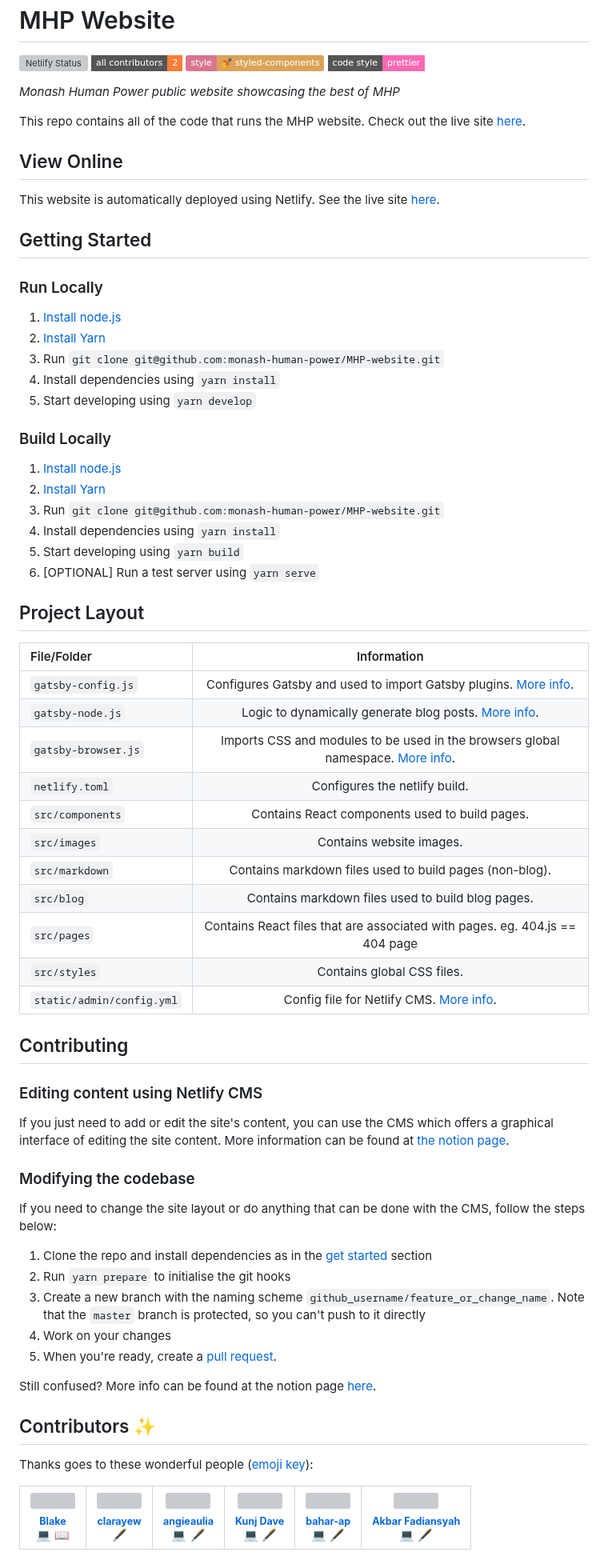
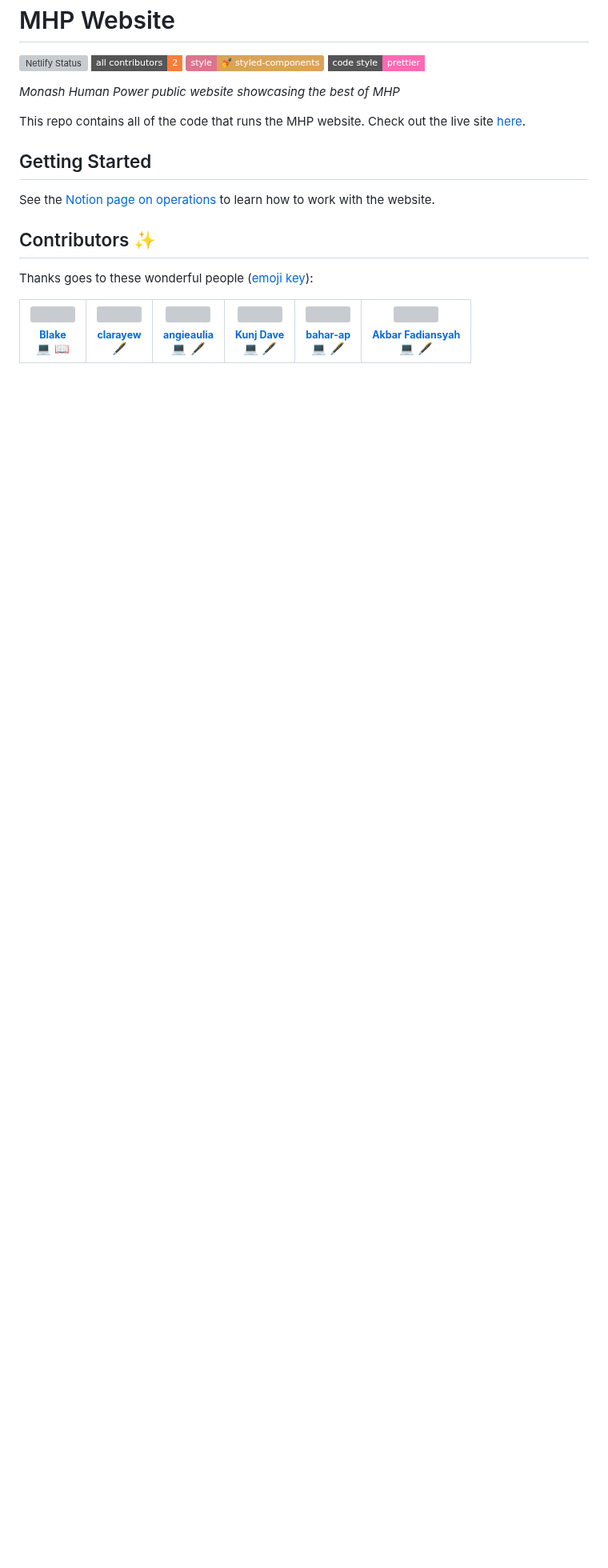
Before and after one commit to monash-human-power/MHP-website, a Markdown page: README.md, the part around the change. Shown at 80% size. Rendered like a GitHub page; badges without logos; blank space fills up the shorter version; grey boxes are pictures that could not be loaded.

Commit message:
Revamp README

```diff
--- a/README.md
+++ b/README.md
@@ -9,62 +9,10 @@ _Monash Human Power public website showcasing the best of MHP_
 
 This repo contains all of the code that runs the MHP website. Check out the live site [here](https://monashhumanpower.org).
 
-## View Online
-
-This website is automatically deployed using Netlify. See the live site [here](https://monashhumanpower.org).
-
 ## Getting Started
 
-### Run Locally
-
-1. [Install node.js](https://nodejs.org)
-2. [Install Yarn](https://yarnpkg.com/getting-started/install)
-3. Run `git clone git@github.com:monash-human-power/MHP-website.git`
-4. Install dependencies using `yarn install`
-5. Start developing using `yarn develop`
-
-### Build Locally
-
-1. [Install node.js](https://nodejs.org)
-2. [Install Yarn](https://yarnpkg.com/getting-started/install)
-3. Run `git clone git@github.com:monash-human-power/MHP-website.git`
-4. Install dependencies using `yarn install`
-5. Start developing using `yarn build`
-6. [OPTIONAL] Run a test server using `yarn serve`
-
-## Project Layout
-
-| File/Folder               |                                                           Information                                                            |
-| :------------------------ | :------------------------------------------------------------------------------------------------------------------------------: |
-| `gatsby-config.js`        | Configures Gatsby and used to import Gatsby plugins. [More info](https://www.gatsbyjs.com/tutorial/plugin-and-theme-tutorials/). |
-| `gatsby-node.js`          |                 Logic to dynamically generate blog posts. [More info](https://www.gatsbyjs.org/docs/node-apis/).                 |
-| `gatsby-browser.js`       |  Imports CSS and modules to be used in the browsers global namespace. [More info](https://www.gatsbyjs.org/docs/browser-apis/).  |
-| `netlify.toml`            |                                                  Configures the netlify build.                                                   |
-| `src/components`          |                                          Contains React components used to build pages.                                          |
-| `src/images`              |                                                     Contains website images.                                                     |
-| `src/markdown`            |                                     Contains markdown files used to build pages (non-blog).                                      |
-| `src/blog`                |                                        Contains markdown files used to build blog pages.                                         |
-| `src/pages`               |                           Contains React files that are associated with pages. eg. 404.js == 404 page                            |
-| `src/styles`              |                                                    Contains global CSS files.                                                    |
-| `static/admin/config.yml` |                              Config file for Netlify CMS. [More info](https://www.netlifycms.org/).                              |
-
-## Contributing
-
-### Editing content using Netlify CMS
-
-If you just need to add or edit the site's content, you can use the CMS which offers a graphical interface of editing the site content. More information can be found at [the notion page](https://www.notion.so/MHP-Website-534dbf67d07e4ad2b16445424bbdaca8).
-
-### Modifying the codebase
-
-If you need to change the site layout or do anything that can be done with the CMS, follow the steps below:
-
-1. Clone the repo and install dependencies as in the [get started](#getting-started) section
-2. Run `yarn prepare` to initialise the git hooks
-3. Create a new branch with the naming scheme `github_username/feature_or_change_name`. Note that the `master` branch is protected, so you can't push to it directly
-4. Work on your changes
-5. When you're ready, create a [pull request](https://github.com/monash-human-power/MHP-website/compare).
-
-Still confused? More info can be found at the notion page [here](https://www.notion.so/MHP-Website-534dbf67d07e4ad2b16445424bbdaca8).
+See the [Notion page on operations](https://www.notion.so/monashhumanpower/MHP-Website-c279218a13a74477a29b0ceeb91f1a46?pvs=4)
+to learn how to work with the website.
 
 ## Contributors ✨
 
```
